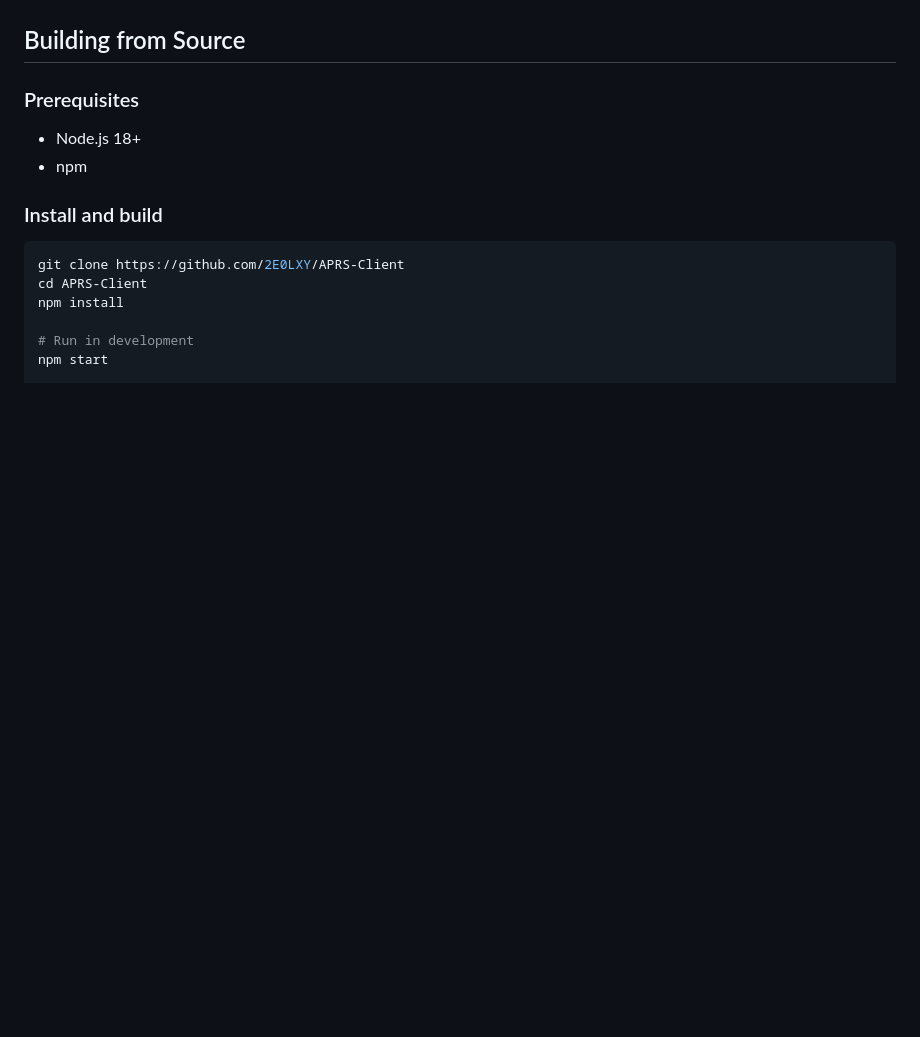
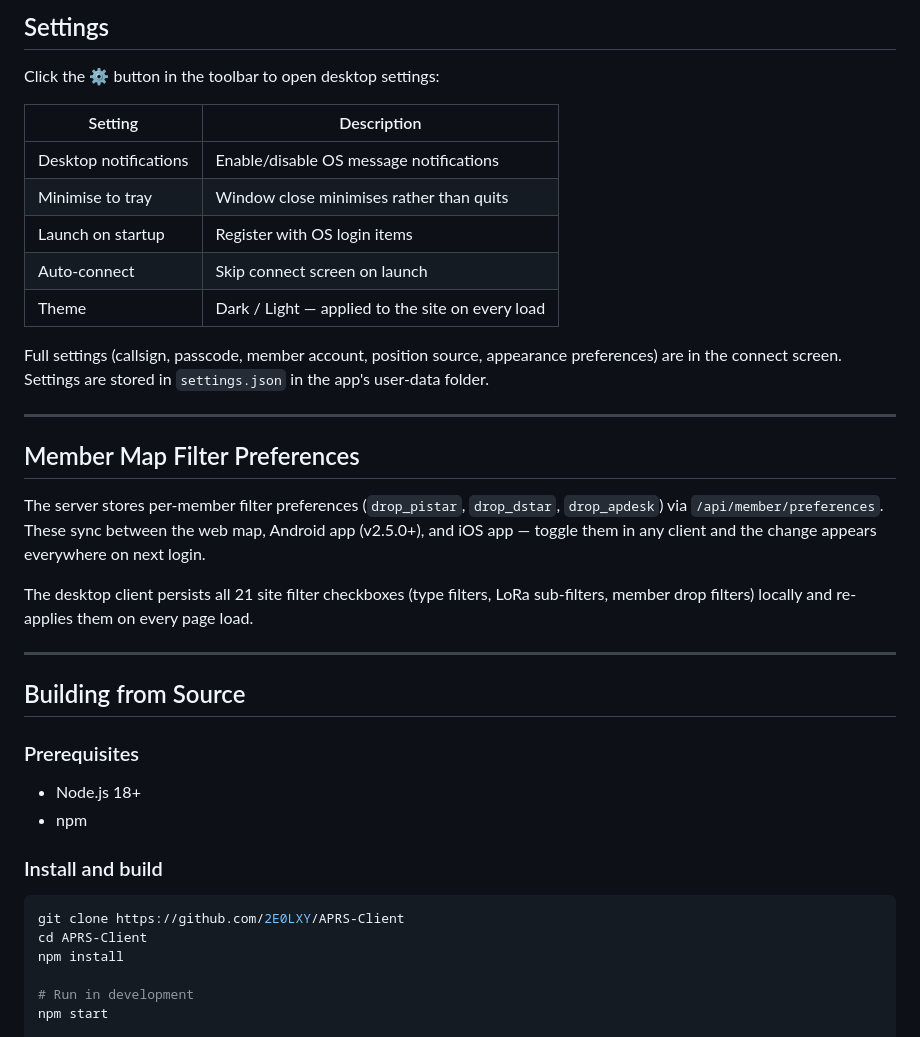
Before and after one commit to 2E0LXY/APRS-Client, a Markdown page: README.md, the part around one of its changes. Rendered like a GitHub page; blank space fills up the shorter version.

```diff
--- a/README.md
+++ b/README.md
@@ -43,3 +79,26 @@ Every push to `main` builds installers automatically via GitHub Actions; pushing
+## Settings
+
+Click the ⚙ button in the toolbar to open desktop settings:
+
+| Setting | Description |
+|---------|-------------|
+| Desktop notifications | Enable/disable OS message notifications |
+| Minimise to tray | Window close minimises rather than quits |
+| Launch on startup | Register with OS login items |
+| Auto-connect | Skip connect screen on launch |
+| Theme | Dark / Light — applied to the site on every load |
+
+Full settings (callsign, passcode, member account, position source, appearance preferences) are in the connect screen. Settings are stored in `settings.json` in the app's user-data folder.
+
+---
+
+## Member Map Filter Preferences
+
+The server stores per-member filter preferences (`drop_pistar`, `drop_dstar`, `drop_apdesk`) via `/api/member/preferences`. These sync between the web map, Android app (v2.5.0+), and iOS app — toggle them in any client and the change appears everywhere on next login.
+
+The desktop client persists all 21 site filter checkboxes (type filters, LoRa sub-filters, member drop filters) locally and re-applies them on every page load.
+
+---
 
 ## Building from Source
 
```
Also changed, not shown: other parts of README.md (+78 -76 lines).
